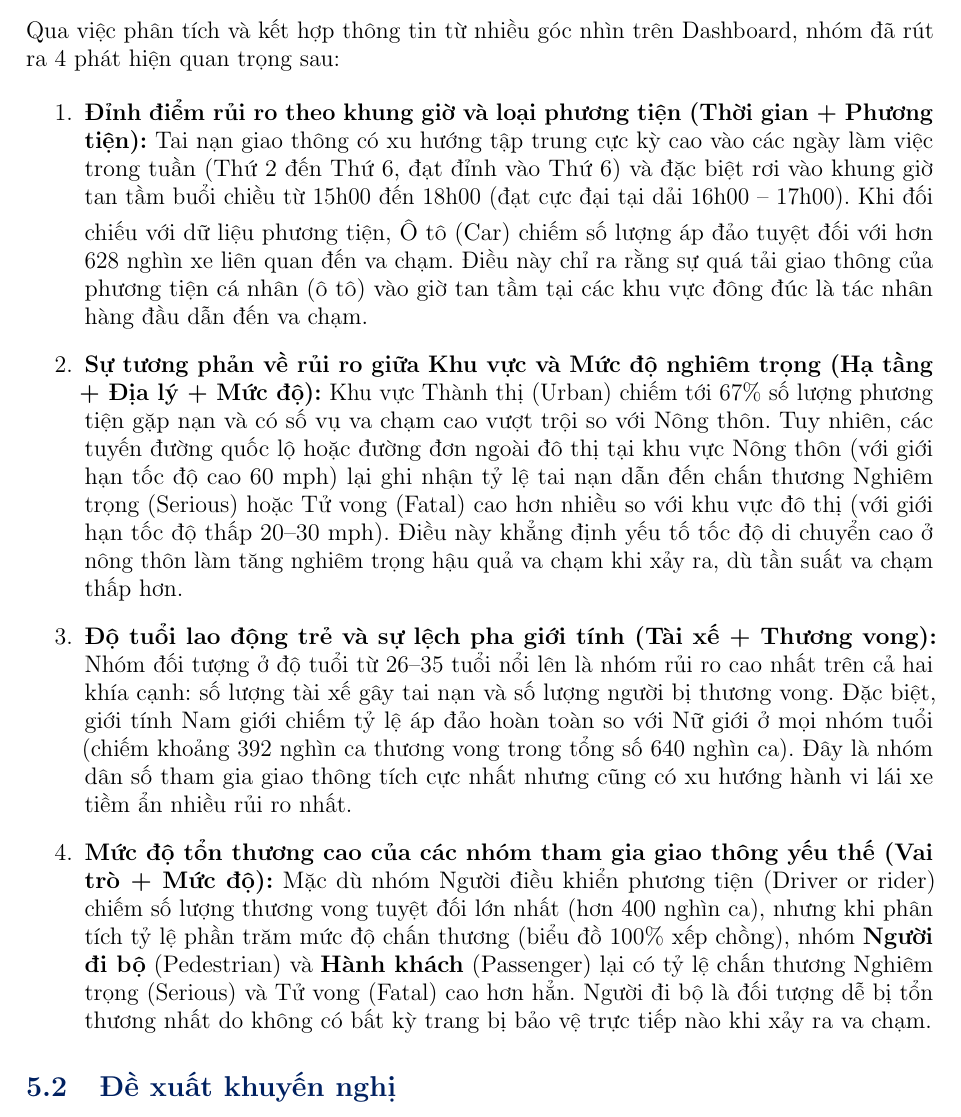
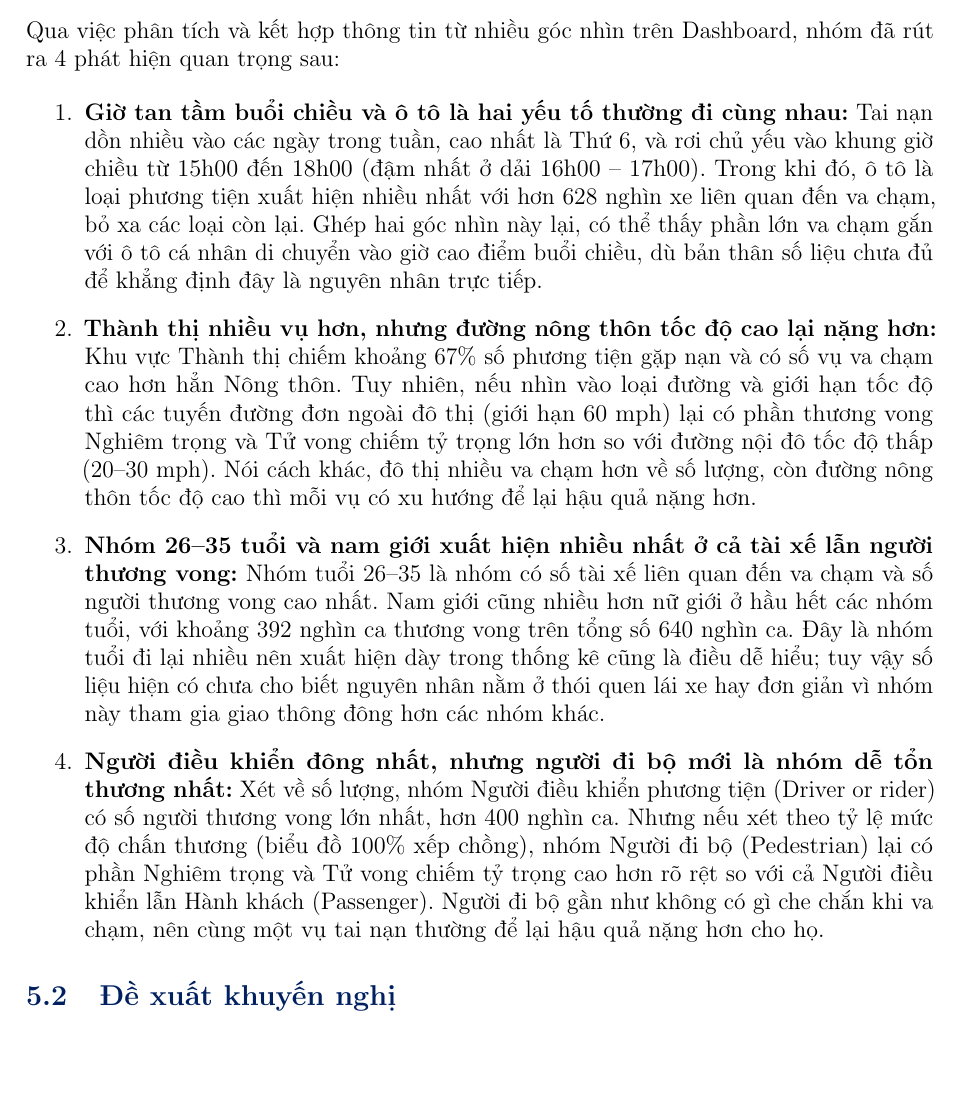
Before and after one commit to Daniel-Engineer-dev/Lab03-Data-Visualization, a LaTeX document (report/main.tex, which reads report/sections/sec5_concl_ref.tex): part of page 21 of 24, cut so that both start at the same text, the shorter picture padded with empty space. Compiled offline with pdfLaTeX.

Commit message:
feat: update analysis and conclusion sections with refined insights and data interpretations

```diff
--- a/report/sections/sec5_concl_ref.tex
+++ b/report/sections/sec5_concl_ref.tex
@@ -8,17 +8,17 @@ Phần này tổng hợp toàn bộ các kết quả phân tích dữ liệu t
 Qua việc phân tích và kết hợp thông tin từ nhiều góc nhìn trên Dashboard, nhóm đã rút ra 4 phát hiện quan trọng sau:
 
 \begin{enumerate}
-    \item \textbf{Đỉnh điểm rủi ro theo khung giờ và loại phương tiện (Thời gian + Phương tiện):}
-    Tai nạn giao thông có xu hướng tập trung cực kỳ cao vào các ngày làm việc trong tuần (Thứ 2 đến Thứ 6, đạt đỉnh vào Thứ 6) và đặc biệt rơi vào khung giờ tan tầm buổi chiều từ 15h00 đến 18h00 (đạt cực đại tại dải 16h00 -- 17h00). Khi đối chiếu với dữ liệu phương tiện, Ô tô (Car) chiếm số lượng áp đảo tuyệt đối với hơn 628 nghìn xe liên quan đến va chạm. Điều này chỉ ra rằng sự quá tải giao thông của phương tiện cá nhân (ô tô) vào giờ tan tầm tại các khu vực đông đúc là tác nhân hàng đầu dẫn đến va chạm.
+    \item \textbf{Giờ tan tầm buổi chiều và ô tô là hai yếu tố thường đi cùng nhau:}
+    Tai nạn dồn nhiều vào các ngày trong tuần, cao nhất là Thứ 6, và rơi chủ yếu vào khung giờ chiều từ 15h00 đến 18h00 (đậm nhất ở dải 16h00 -- 17h00). Trong khi đó, ô tô là loại phương tiện xuất hiện nhiều nhất với hơn 628 nghìn xe liên quan đến va chạm, bỏ xa các loại còn lại. Ghép hai góc nhìn này lại, có thể thấy phần lớn va chạm gắn với ô tô cá nhân di chuyển vào giờ cao điểm buổi chiều, dù bản thân số liệu chưa đủ để khẳng định đây là nguyên nhân trực tiếp.
 
-    \item \textbf{Sự tương phản về rủi ro giữa Khu vực và Mức độ nghiêm trọng (Hạ tầng + Địa lý + Mức độ):}
-    Khu vực Thành thị (Urban) chiếm tới 67\% số lượng phương tiện gặp nạn và có số vụ va chạm cao vượt trội so với Nông thôn. Tuy nhiên, các tuyến đường quốc lộ hoặc đường đơn ngoài đô thị tại khu vực Nông thôn (với giới hạn tốc độ cao 60 mph) lại ghi nhận tỷ lệ tai nạn dẫn đến chấn thương Nghiêm trọng (Serious) hoặc Tử vong (Fatal) cao hơn nhiều so với khu vực đô thị (với giới hạn tốc độ thấp 20--30 mph). Điều này khẳng định yếu tố tốc độ di chuyển cao ở nông thôn làm tăng nghiêm trọng hậu quả va chạm khi xảy ra, dù tần suất va chạm thấp hơn.
+    \item \textbf{Thành thị nhiều vụ hơn, nhưng đường nông thôn tốc độ cao lại nặng hơn:}
+    Khu vực Thành thị chiếm khoảng 67\% số phương tiện gặp nạn và có số vụ va chạm cao hơn hẳn Nông thôn. Tuy nhiên, nếu nhìn vào loại đường và giới hạn tốc độ thì các tuyến đường đơn ngoài đô thị (giới hạn 60 mph) lại có phần thương vong Nghiêm trọng và Tử vong chiếm tỷ trọng lớn hơn so với đường nội đô tốc độ thấp (20--30 mph). Nói cách khác, đô thị nhiều va chạm hơn về số lượng, còn đường nông thôn tốc độ cao thì mỗi vụ có xu hướng để lại hậu quả nặng hơn.
 
-    \item \textbf{Độ tuổi lao động trẻ và sự lệch pha giới tính (Tài xế + Thương vong):}
-    Nhóm đối tượng ở độ tuổi từ 26--35 tuổi nổi lên là nhóm rủi ro cao nhất trên cả hai khía cạnh: số lượng tài xế gây tai nạn và số lượng người bị thương vong. Đặc biệt, giới tính Nam giới chiếm tỷ lệ áp đảo hoàn toàn so với Nữ giới ở mọi nhóm tuổi (chiếm khoảng 392 nghìn ca thương vong trong tổng số 640 nghìn ca). Đây là nhóm dân số tham gia giao thông tích cực nhất nhưng cũng có xu hướng hành vi lái xe tiềm ẩn nhiều rủi ro nhất.
+    \item \textbf{Nhóm 26--35 tuổi và nam giới xuất hiện nhiều nhất ở cả tài xế lẫn người thương vong:}
+    Nhóm tuổi 26--35 là nhóm có số tài xế liên quan đến va chạm và số người thương vong cao nhất. Nam giới cũng nhiều hơn nữ giới ở hầu hết các nhóm tuổi, với khoảng 392 nghìn ca thương vong trên tổng số 640 nghìn ca. Đây là nhóm tuổi đi lại nhiều nên xuất hiện dày trong thống kê cũng là điều dễ hiểu; tuy vậy số liệu hiện có chưa cho biết nguyên nhân nằm ở thói quen lái xe hay đơn giản vì nhóm này tham gia giao thông đông hơn các nhóm khác.
 
-    \item \textbf{Mức độ tổn thương cao của các nhóm tham gia giao thông yếu thế (Vai trò + Mức độ):}
-    Mặc dù nhóm Người điều khiển phương tiện (Driver or rider) chiếm số lượng thương vong tuyệt đối lớn nhất (hơn 400 nghìn ca), nhưng khi phân tích tỷ lệ phần trăm mức độ chấn thương (biểu đồ 100\% xếp chồng), nhóm \textbf{Người đi bộ} (Pedestrian) và \textbf{Hành khách} (Passenger) lại có tỷ lệ chấn thương Nghiêm trọng (Serious) và Tử vong (Fatal) cao hơn hẳn. Người đi bộ là đối tượng dễ bị tổn thương nhất do không có bất kỳ trang bị bảo vệ trực tiếp nào khi xảy ra va chạm.
+    \item \textbf{Người điều khiển đông nhất, nhưng người đi bộ mới là nhóm dễ tổn thương nhất:}
+    Xét về số lượng, nhóm Người điều khiển phương tiện (Driver or rider) có số người thương vong lớn nhất, hơn 400 nghìn ca. Nhưng nếu xét theo tỷ lệ mức độ chấn thương (biểu đồ 100\% xếp chồng), nhóm Người đi bộ (Pedestrian) lại có phần Nghiêm trọng và Tử vong chiếm tỷ trọng cao hơn rõ rệt so với cả Người điều khiển lẫn Hành khách (Passenger). Người đi bộ gần như không có gì che chắn khi va chạm, nên cùng một vụ tai nạn thường để lại hậu quả nặng hơn cho họ.
 \end{enumerate}
 
 \subsection{Đề xuất khuyến nghị}
```
Also changed, not shown: report/sections/sec4_visualization.tex (+4 -4 lines), report/main.pdf.
